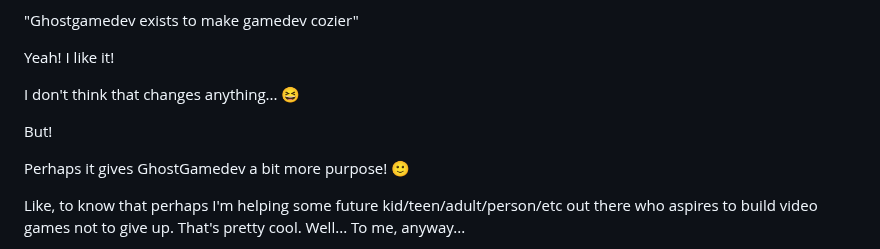
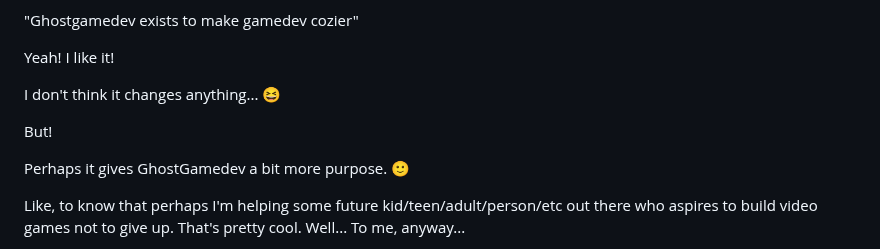
Before and after one commit to GhostGamedev/ghostgamedev.github.io, a Markdown page: posts/2026-01-01-happy-new-year.md, the part around one of its changes. Rendered like a GitHub page.

Commit message:
posts/2026-01-01-happy-new-year.md updated from https://stackedit.io/

```diff
--- a/posts/2026-01-01-happy-new-year.md
+++ b/posts/2026-01-01-happy-new-year.md
@@ -51,11 +51,11 @@ So, in attempt to put it concretely,
 
 Yeah! I like it!
 
-I don't think that changes anything... 😆
+I don't think it changes anything... 😆
 
 But!
 
-Perhaps it gives GhostGamedev a bit more purpose! 🙂
+Perhaps it gives GhostGamedev a bit more purpose. 🙂
 
 Like, to know that perhaps I'm helping some future kid/teen/adult/person/etc out there who aspires to build video games not to give up. That's pretty cool. Well... To me, anyway...
 
```
Also changed, not shown: other parts of posts/2026-01-01-happy-new-year.md (+5 -4 lines).
